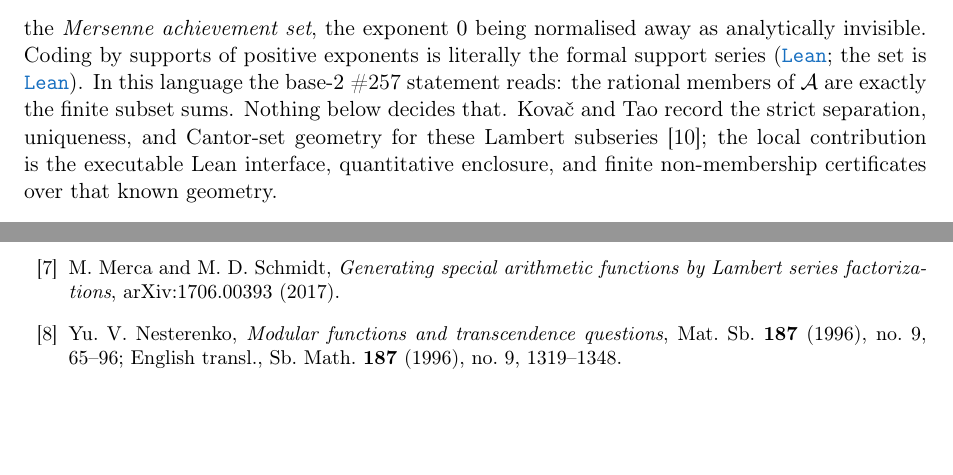
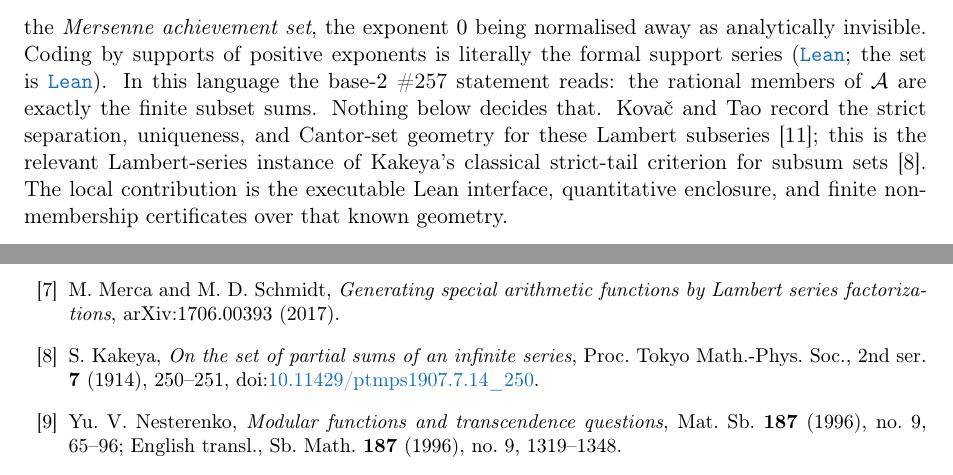
Before and after one commit to wcook04/plectis-lean-erdos249-257, a LaTeX paper (paper/erdos249-257-exposition.tex): two parts of pages 12 and 14 of 14, joined at a grey line, cut so that both start at the same text, the shorter picture padded with empty space. Compiled offline with pdfLaTeX.

Commit message:
Credit Kakeya's achievement-set criterion

```diff
--- a/paper/erdos249-257-exposition.tex
+++ b/paper/erdos249-257-exposition.tex
@@ -964,9 +964,11 @@ the set is \lrefx{GreedyAchievementSet.lean}{522}{mersenneAchievementSet}). In
 this language the base-$2$ \#257 statement reads: the rational members of
 $\mathcal A$ are exactly the finite subset sums. Nothing below decides that.
 Kova\v{c} and Tao record the strict separation, uniqueness, and Cantor-set
-geometry for these Lambert subseries~\cite{kovactao}; the local contribution is
-the executable Lean interface, quantitative enclosure, and finite
-non-membership certificates over that known geometry.
+geometry for these Lambert subseries~\cite{kovactao}; this is the relevant
+Lambert-series instance of Kakeya's classical strict-tail criterion for
+subsum sets~\cite{kakeya1914}. The local contribution is the executable Lean
+interface, quantitative enclosure, and finite non-membership certificates over
+that known geometry.
 
 \begin{theorem}[superincreasing geometry and greedy membership]\label{res:greedy}
 For every $n\ge1$ the weight dominates the whole tail after it, $T(n)<w_n$,
@@ -1072,6 +1074,9 @@ greedy membership criterion & \lrefx{GreedyAchievementSet.lean}{738}{mem_mersenn
   doi:\href{https://doi.org/10.1007/978-1-4757-5579-4}{10.1007/978-1-4757-5579-4}.
 \bibitem{mercaschmidt} M.~Merca and M.~D. Schmidt, \emph{Generating special arithmetic
   functions by Lambert series factorizations}, arXiv:1706.00393 (2017).
+\bibitem{kakeya1914} S.~Kakeya, \emph{On the set of partial sums of an infinite series},
+  Proc. Tokyo Math.-Phys. Soc., 2nd ser. \textbf{7} (1914), 250--251,
+  doi:\href{https://doi.org/10.11429/ptmps1907.7.14_250}{10.11429/ptmps1907.7.14\_250}.
 \bibitem{nesterenko} Yu.~V. Nesterenko, \emph{Modular functions and transcendence questions},
   Mat. Sb. \textbf{187} (1996), no.~9, 65--96; English transl., Sb. Math. \textbf{187} (1996), no.~9, 1319--1348.
 \bibitem{lucatachiya} F.~Luca and Y.~Tachiya, \emph{Irrationality of Lambert series associated
```
Also changed, not shown: docs/PRIOR_ART.md (+1 -1 lines), erdos249-257-exposition.pdf, 1 other file.
